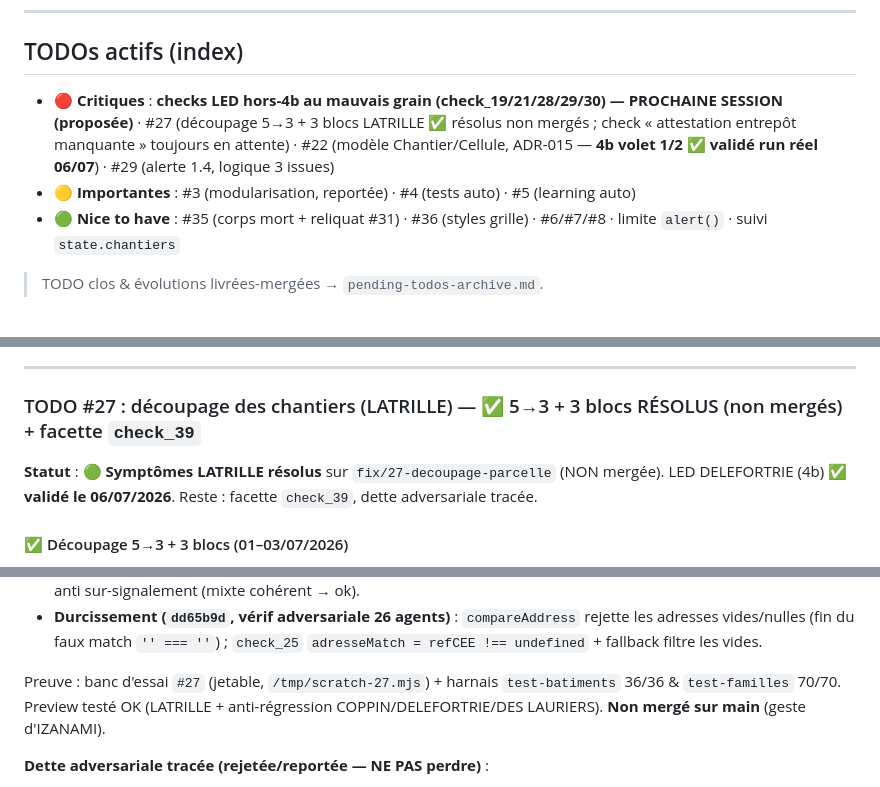
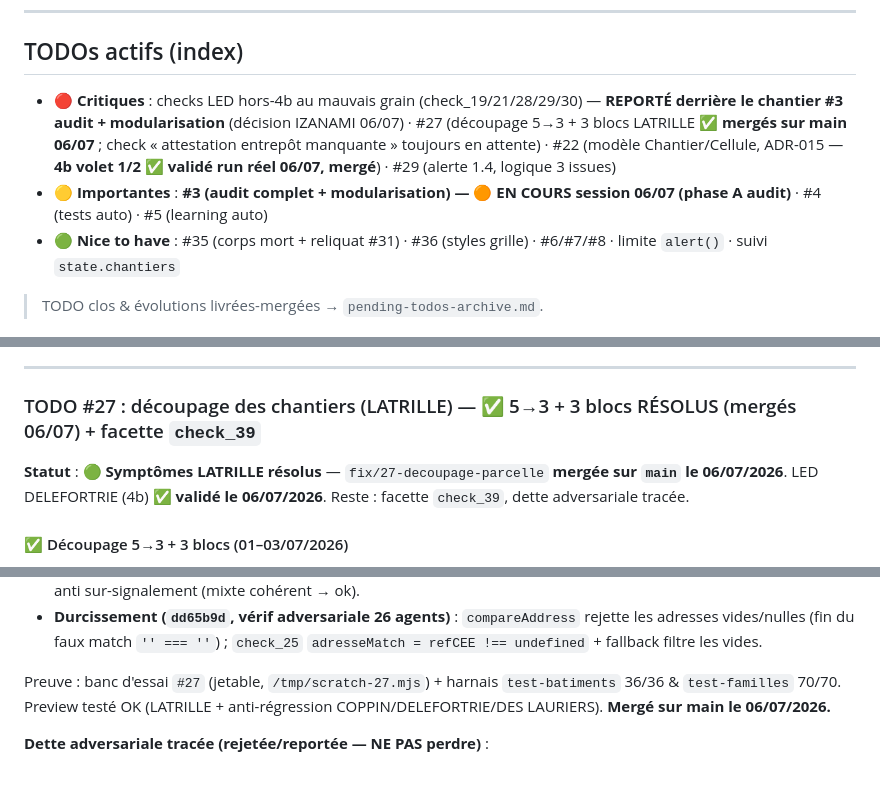
Before and after one commit to izanami92/cee-verif, a Markdown page: docs/pending-todos.md, 3 parts joined by grey strips. Drawn GitHub-style.

```diff
--- a/docs/pending-todos.md
+++ b/docs/pending-todos.md
@@ -9,8 +9,8 @@ stats datées, sources ADR) est dans `pending-todos-archive.md` (consulté à la
 
 ## TODOs actifs (index)
 
-- 🔴 **Critiques** : **checks LED hors-4b au mauvais grain (check_19/21/28/29/30) — PROCHAINE SESSION (proposée)** · #27 (découpage 5→3 + 3 blocs LATRILLE ✅ résolus non mergés ; check « attestation entrepôt manquante » toujours en attente) · #22 (modèle Chantier/Cellule, ADR-015 — **4b volet 1/2 ✅ validé run réel 06/07**) · #29 (alerte 1.4, logique 3 issues)
-- 🟡 **Importantes** : #3 (modularisation, reportée) · #4 (tests auto) · #5 (learning auto)
+- 🔴 **Critiques** : checks LED hors-4b au mauvais grain (check_19/21/28/29/30) — **REPORTÉ derrière le chantier #3 audit + modularisation** (décision IZANAMI 06/07) · #27 (découpage 5→3 + 3 blocs LATRILLE ✅ **mergés sur main 06/07** ; check « attestation entrepôt manquante » toujours en attente) · #22 (modèle Chantier/Cellule, ADR-015 — **4b volet 1/2 ✅ validé run réel 06/07, mergé**) · #29 (alerte 1.4, logique 3 issues)
+- 🟡 **Importantes** : **#3 (audit complet + modularisation) — 🟠 EN COURS session 06/07 (phase A audit)** · #4 (tests auto) · #5 (learning auto)
 - 🟢 **Nice to have** : #35 (corps mort + reliquat #31) · #36 (styles grille) · #6/#7/#8 · limite `alert()` · suivi `state.chantiers`
 
 > TODO clos & évolutions livrées-mergées → `pending-todos-archive.md`.
@@ -152,10 +152,10 @@ Issu du diagnostic #28 (voir archive).
 
 ---
 
-### TODO #27 : découpage des chantiers (LATRILLE) — ✅ 5→3 + 3 blocs RÉSOLUS (non mergés) + facette `check_39`
+### TODO #27 : découpage des chantiers (LATRILLE) — ✅ 5→3 + 3 blocs RÉSOLUS (mergés 06/07) + facette `check_39`
 
-**Statut** : 🟢 **Symptômes LATRILLE résolus** sur `fix/27-decoupage-parcelle` (NON mergée). LED DELEFORTRIE
-(4b) ✅ **validé le 06/07/2026**. Reste : facette `check_39`, dette adversariale tracée.
+**Statut** : 🟢 **Symptômes LATRILLE résolus** — `fix/27-decoupage-parcelle` **mergée sur `main` le 06/07/2026**.
+LED DELEFORTRIE (4b) ✅ **validé le 06/07/2026**. Reste : facette `check_39`, dette adversariale tracée.
 
 #### ✅ Découpage 5→3 + 3 blocs (01–03/07/2026)
 **LATRILLE** (SIRET `89226144700015`) = **7 bâtiments sur 3 adresses réelles** (Lauriol ×3, 36 Grozeille ×3,
@@ -182,8 +182,8 @@ Livrés (ordre `000dfb3` S0 → `499c3fe` → `09abffd` → `dd65b9d`) :
   (fin du faux match `'' === ''`) ; `check_25` `adresseMatch = refCEE !== undefined` + fallback filtre les vides.
 
 Preuve : banc d'essai `#27` (jetable, `/tmp/scratch-27.mjs`) + harnais `test-batiments` 36/36 & `test-familles`
-70/70. Preview testé OK (LATRILLE + anti-régression COPPIN/DELEFORTRIE/DES LAURIERS). **Non mergé sur main**
-(geste d'IZANAMI).
+70/70. Preview testé OK (LATRILLE + anti-régression COPPIN/DELEFORTRIE/DES LAURIERS). **Mergé sur main
+le 06/07/2026.**
 
 **Dette adversariale tracée (rejetée/reportée — NE PAS perdre)** :
 - `check_14/20/23` = `ok` en secteur mixte : **conforme** (le mélange surgit une fois via `check_14_conflict`
```
Also changed, not shown: other parts of docs/pending-todos.md (+21 -18 lines), docs/SOURCE_DE_VERITE_CHECKS.md (+2 -2 lines).
